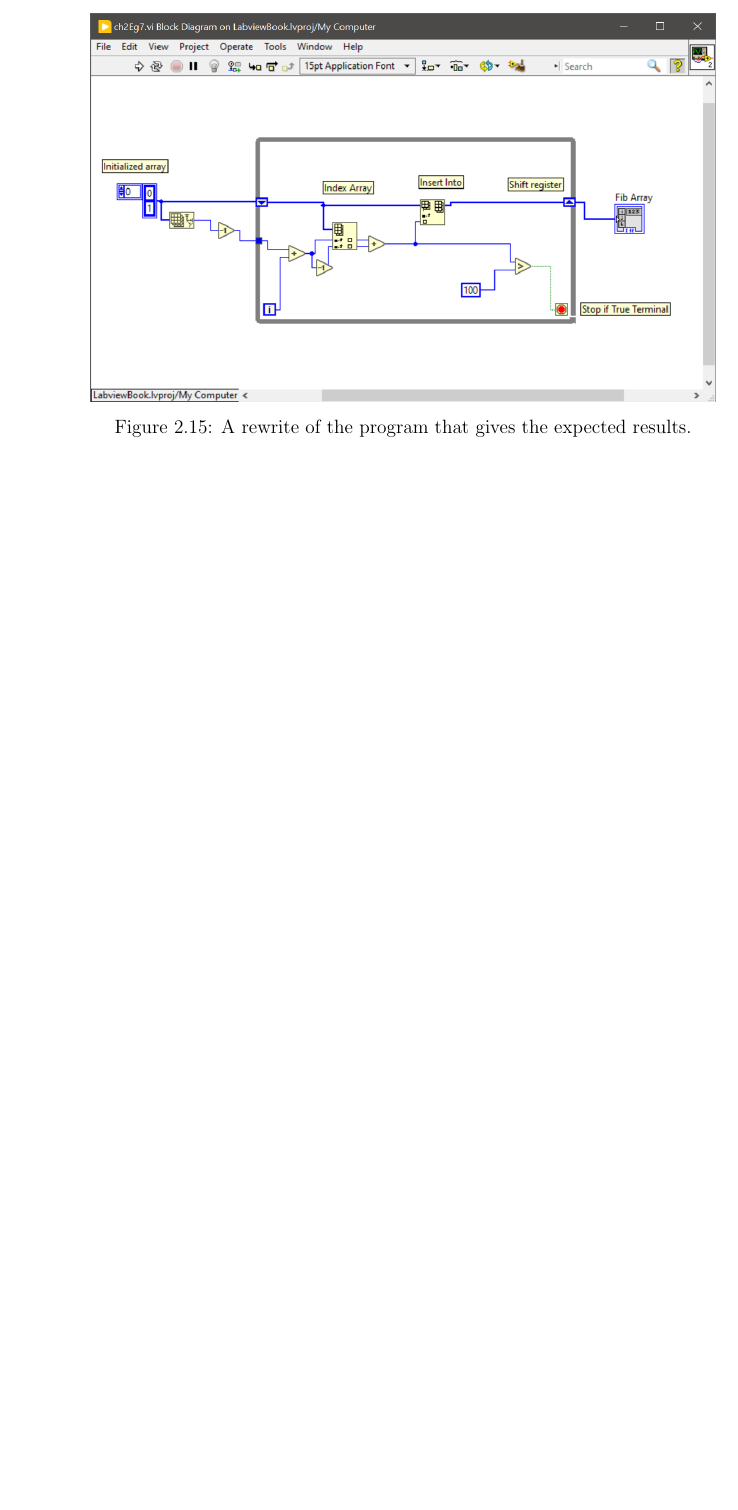
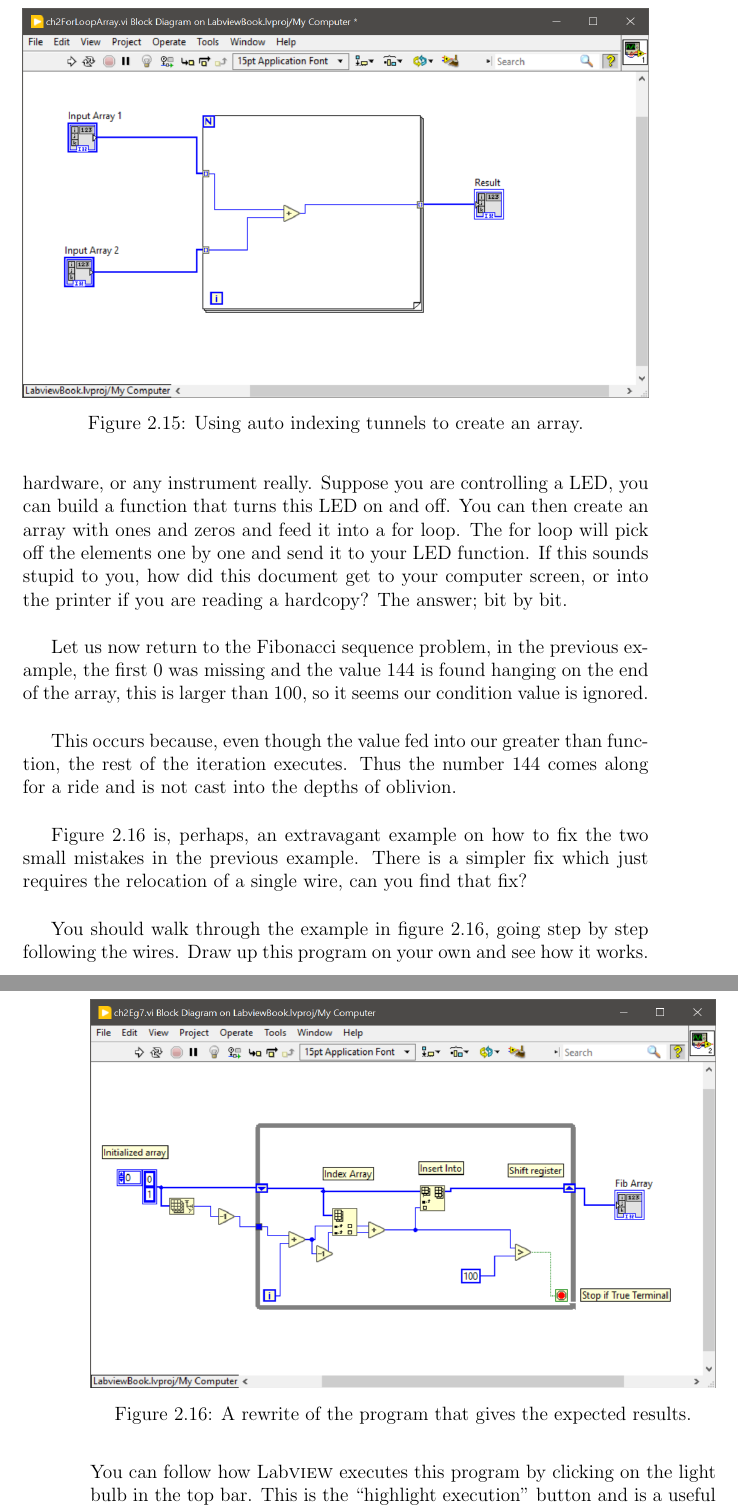
Before and after one commit to purpledan/LabVIEWBook, a LaTeX thesis (LatexSources/main.tex, which reads LatexSources/TeX_files/chapter02.tex): part of page 36 of 44 before the commit and two parts of pages 37 and 38 of 44 after it, the two joined at a grey line, cut at the place of the change, the shorter picture padded with empty space. Compiled offline with pdfLaTeX.

Commit message:
Completed Arrays in Ch2

```diff
--- a/LatexSources/TeX_files/chapter02.tex
+++ b/LatexSources/TeX_files/chapter02.tex
@@ -200,9 +206,25 @@ Figure \ref{ch2IndexArrayFront} shows the results of these operations. The next
+	\centering
+	\includegraphics[width=\textwidth]{ch2SimpleForArray}
+	\caption{Using auto indexing tunnels to create an array.}
+	\label{ch2SimpleForArray}
+\end{figure}
+
+This tool becomes exceptionally powerful when combined with Arduino hardware, or any instrument really. Suppose you are controlling a LED, you can build a function that turns this LED on and off. You can then create an array with ones and zeros and feed it into a for loop. The for loop will pick off the elements one by one and send it to your LED function. If this sounds stupid to you, how did this document get to your computer screen, or into the printer if you are reading a hardcopy? The answer; bit by bit.\\
+
+Let us now return to the Fibonacci sequence problem, in the previous example, the first $0$ was missing and the value $144$ is found hanging on the end of the array, this is larger than $100$, so it seems our condition value is ignored.\\
+
+This occurs because, even though the value fed into our greater than function, the rest of the iteration executes. Thus the number $144$ comes along for a ride and is not cast into the depths of oblivion.\\
+
+Figure \ref{ch2eg7} is, perhaps, an extravagant example on how to fix the two small mistakes in the previous example. There is a simpler fix which just requires the relocation of a single wire, can you find that fix?\\
 \begin{figure}
 	\centering
 	\includegraphics[width=\textwidth]{ch2eg7}
 	\caption{A rewrite of the program that gives the expected results.}
 	\label{ch2eg7}
 \end{figure}
+
+You should walk through the example in figure \ref{ch2eg7}, going step by step following the wires. Draw up this program on your own and see how it works. You can follow how $\labview$ executes this program by clicking on the light bulb in the top bar. This is the ``highlight execution'' button and is a useful tool to debug a program. If you grow tired of seeing the little signals passing through the wires, press the red button to stop the program.
+
 \section{Creating functions}
 
 \section{Slightly more advanced Mini Projects}
```
Also changed, not shown: LatexSources/main.pdf, LatexSources/TeX_files/chapter02.tex (8 more changed lines), 6 other files.
